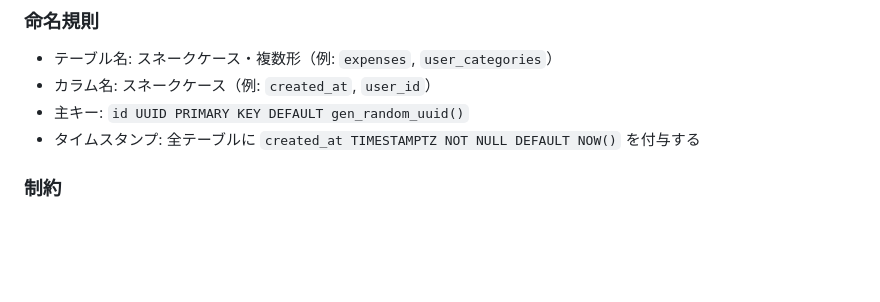
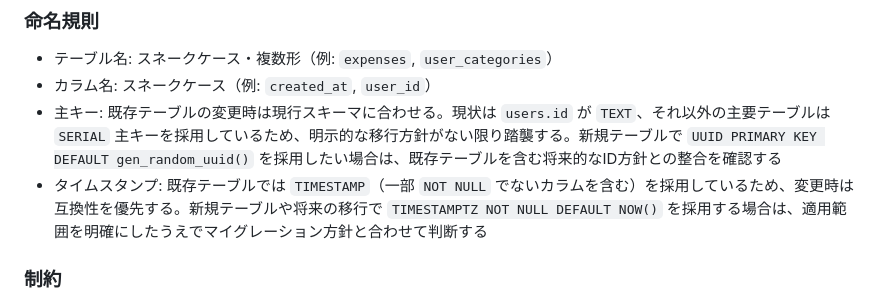
Before and after one commit to nt624/money-buddy, a Markdown page: .claude/commands/db-infra.md, the part around the change. GitHub-like rendering; blank space fills up the shorter version.

Commit message:
#110 Update .claude/commands/db-infra.md
Co-authored-by: Copilot <175728472+Copilot@users.noreply.github.com>

```diff
--- a/.claude/commands/db-infra.md
+++ b/.claude/commands/db-infra.md
@@ -36,8 +36,8 @@ backend/db/
 ### 命名規則
 - テーブル名: スネークケース・複数形（例: `expenses`, `user_categories`）
 - カラム名: スネークケース（例: `created_at`, `user_id`）
-- 主キー: `id UUID PRIMARY KEY DEFAULT gen_random_uuid()`
-- タイムスタンプ: 全テーブルに `created_at TIMESTAMPTZ NOT NULL DEFAULT NOW()` を付与する
+- 主キー: 既存テーブルの変更時は現行スキーマに合わせる。現状は `users.id` が `TEXT`、それ以外の主要テーブルは `SERIAL` 主キーを採用しているため、明示的な移行方針がない限り踏襲する。新規テーブルで `UUID PRIMARY KEY DEFAULT gen_random_uuid()` を採用したい場合は、既存テーブルを含む将来的なID方針との整合を確認する
+- タイムスタンプ: 既存テーブルでは `TIMESTAMP`（一部 `NOT NULL` でないカラムを含む）を採用しているため、変更時は互換性を優先する。新規テーブルや将来の移行で `TIMESTAMPTZ NOT NULL DEFAULT NOW()` を採用する場合は、適用範囲を明確にしたうえでマイグレーション方針と合わせて判断する
 
 ### 制約
 - 外部キーには必ず `ON DELETE` 挙動を明示する（`CASCADE` or `RESTRICT`）
```
